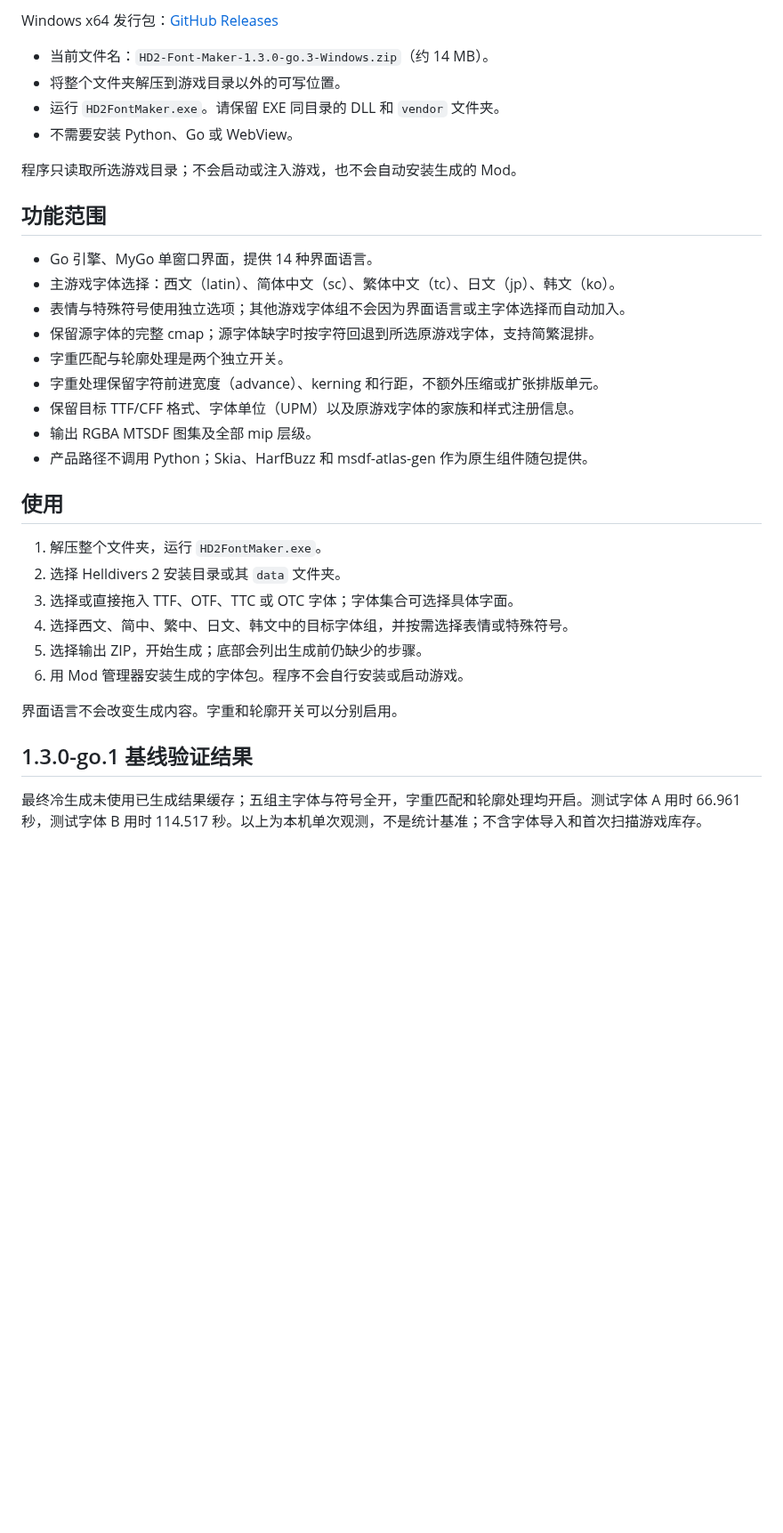
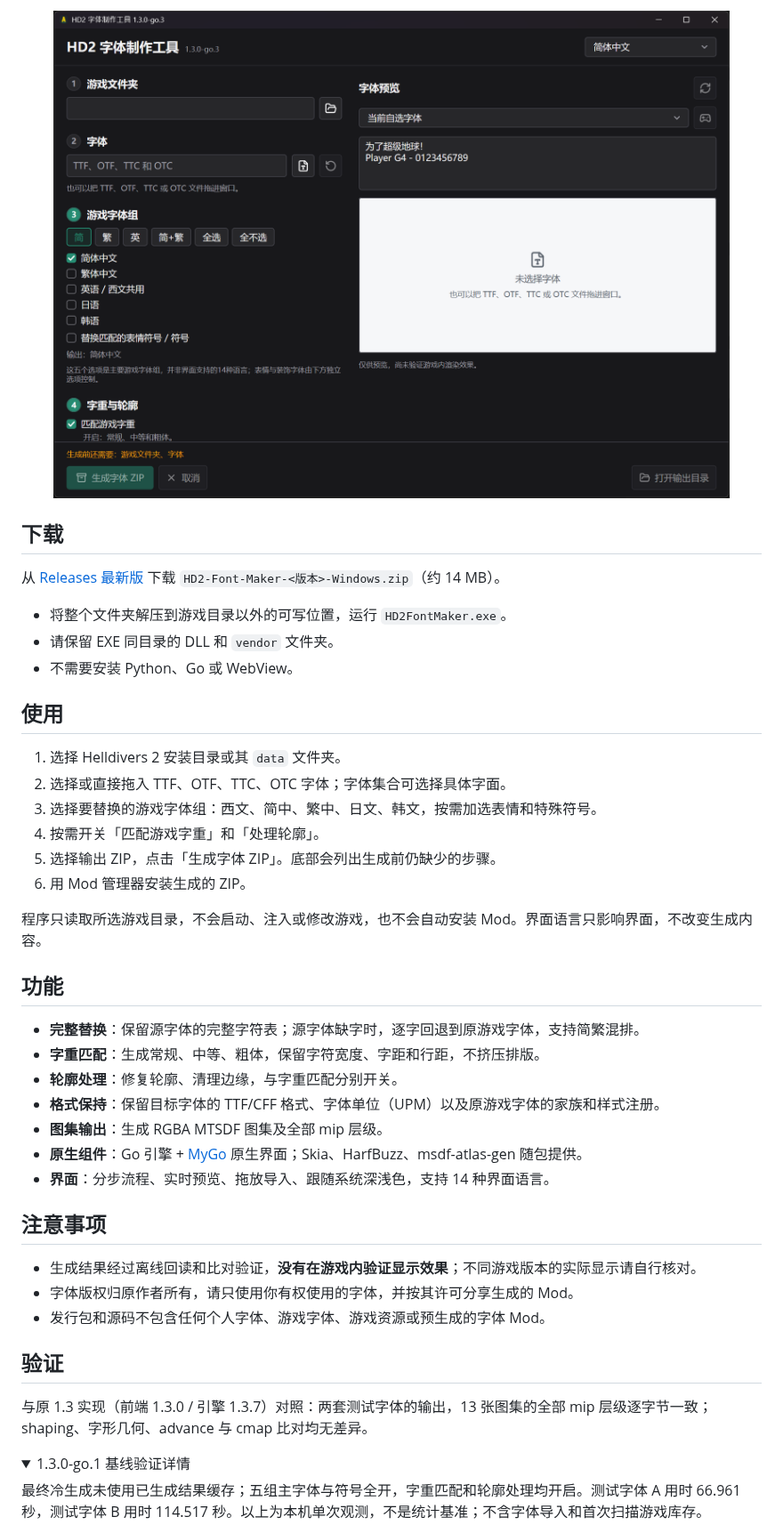
Before and after one commit to cainiao524/hd2-font-maker-go, a Markdown page: README.md, the part around one of its changes. Shown at 89% size. Rendered like a GitHub page; pictures changed too: docs/screenshot.png (added); folded sections open; blank space fills up the shorter version.

```diff
--- a/README.md
+++ b/README.md
@@ -8,37 +17,49 @@ HD2 Font Maker 的公开归档版本，包含 Go/MyGo 源码；Windows 发行包
 
-Windows x64 发行包：[GitHub Releases](/releases)
+<p align="center">
+  <img src="docs/screenshot.png" width="760" alt="HD2 Font Maker 界面截图">
+</p>
 
-- 当前文件名：`HD2-Font-Maker-1.3.0-go.3-Windows.zip`（约 14 MB）。
-- 将整个文件夹解压到游戏目录以外的可写位置。
-- 运行 `HD2FontMaker.exe`。请保留 EXE 同目录的 DLL 和 `vendor` 文件夹。
+## 下载
+
+从 [Releases 最新版](https://github.com/cainiao524/hd2-font-maker-go/releases/latest) 下载 `HD2-Font-Maker-<版本>-Windows.zip`（约 14 MB）。
+
+- 将整个文件夹解压到游戏目录以外的可写位置，运行 `HD2FontMaker.exe`。
+- 请保留 EXE 同目录的 DLL 和 `vendor` 文件夹。
 - 不需要安装 Python、Go 或 WebView。
-
-程序只读取所选游戏目录；不会启动或注入游戏，也不会自动安装生成的 Mod。
-
-## 功能范围
-
-- Go 引擎、MyGo 单窗口界面，提供 14 种界面语言。
-- 主游戏字体选择：西文（latin）、简体中文（sc）、繁体中文（tc）、日文（jp）、韩文（ko）。
-- 表情与特殊符号使用独立选项；其他游戏字体组不会因为界面语言或主字体选择而自动加入。
-- 保留源字体的完整 cmap；源字体缺字时按字符回退到所选原游戏字体，支持简繁混排。
-- 字重匹配与轮廓处理是两个独立开关。
-- 字重处理保留字符前进宽度（advance）、kerning 和行距，不额外压缩或扩张排版单元。
-- 保留目标 TTF/CFF 格式、字体单位（UPM）以及原游戏字体的家族和样式注册信息。
-- 输出 RGBA MTSDF 图集及全部 mip 层级。
-- 产品路径不调用 Python；Skia、HarfBuzz 和 msdf-atlas-gen 作为原生组件随包提供。
 
 ## 使用
 
-1. 解压整个文件夹，运行 `HD2FontMaker.exe`。
-2. 选择 Helldivers 2 安装目录或其 `data` 文件夹。
-3. 选择或直接拖入 TTF、OTF、TTC 或 OTC 字体；字体集合可选择具体字面。
-4. 选择西文、简中、繁中、日文、韩文中的目标字体组，并按需选择表情或特殊符号。
-5. 选择输出 ZIP，开始生成；底部会列出生成前仍缺少的步骤。
-6. 用 Mod 管理器安装生成的字体包。程序不会自行安装或启动游戏。
+1. 选择 Helldivers 2 安装目录或其 `data` 文件夹。
+2. 选择或直接拖入 TTF、OTF、TTC、OTC 字体；字体集合可选择具体字面。
+3. 选择要替换的游戏字体组：西文、简中、繁中、日文、韩文，按需加选表情和特殊符号。
+4. 按需开关「匹配游戏字重」和「处理轮廓」。
+5. 选择输出 ZIP，点击「生成字体 ZIP」。底部会列出生成前仍缺少的步骤。
+6. 用 Mod 管理器安装生成的 ZIP。
 
-界面语言不会改变生成内容。字重和轮廓开关可以分别启用。
+程序只读取所选游戏目录，不会启动、注入或修改游戏，也不会自动安装 Mod。界面语言只影响界面，不改变生成内容。
 
-## 1.3.0-go.1 基线验证结果
+## 功能
+
+- **完整替换**：保留源字体的完整字符表；源字体缺字时，逐字回退到原游戏字体，支持简繁混排。
+- **字重匹配**：生成常规、中等、粗体，保留字符宽度、字距和行距，不挤压排版。
+- **轮廓处理**：修复轮廓、清理边缘，与字重匹配分别开关。
+- **格式保持**：保留目标字体的 TTF/CFF 格式、字体单位（UPM）以及原游戏字体的家族和样式注册。
+- **图集输出**：生成 RGBA MTSDF 图集及全部 mip 层级。
+- **原生组件**：Go 引擎 + [MyGo](https://github.com/egoist/mygo) 原生界面；Skia、HarfBuzz、msdf-atlas-gen 随包提供。
+- **界面**：分步流程、实时预览、拖放导入、跟随系统深浅色，支持 14 种界面语言。
+
+## 注意事项
+
+- 生成结果经过离线回读和比对验证，**没有在游戏内验证显示效果**；不同游戏版本的实际显示请自行核对。
+- 字体版权归原作者所有，请只使用你有权使用的字体，并按其许可分享生成的 Mod。
+- 发行包和源码不包含任何个人字体、游戏字体、游戏资源或预生成的字体 Mod。
+
+## 验证
+
+与原 1.3 实现（前端 1.3.0 / 引擎 1.3.7）对照：两套测试字体的输出，13 张图集的全部 mip 层级逐字节一致；shaping、字形几何、advance 与 cmap 比对均无差异。
+
+<details>
+<summary>1.3.0-go.1 基线验证详情</summary>
 
 最终冷生成未使用已生成结果缓存；五组主字体与符号全开，字重匹配和轮廓处理均开启。测试字体 A 用时 66.961 秒，测试字体 B 用时 114.517 秒。以上为本机单次观测，不是统计基准；不含字体导入和首次扫描游戏库存。
 
```
Also changed, not shown: other parts of README.md (+31 -12 lines).
